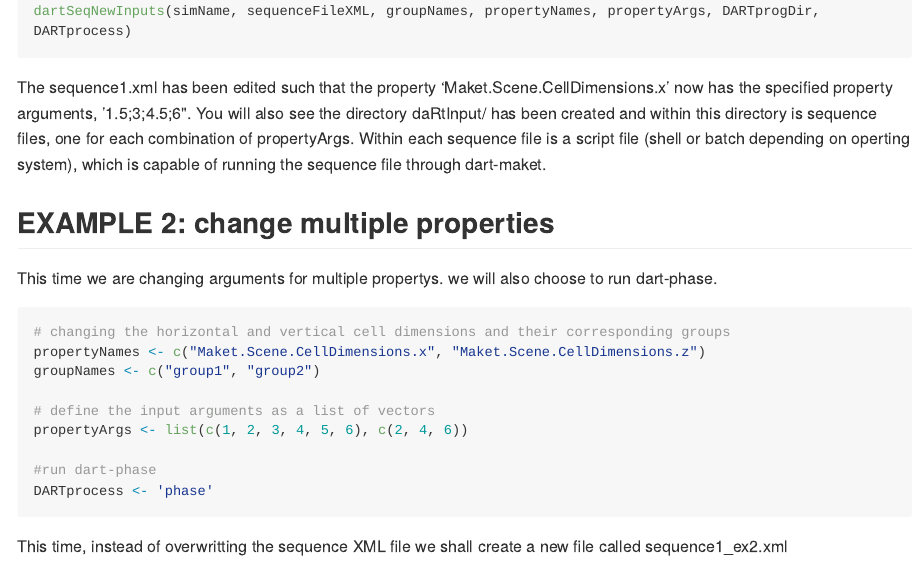
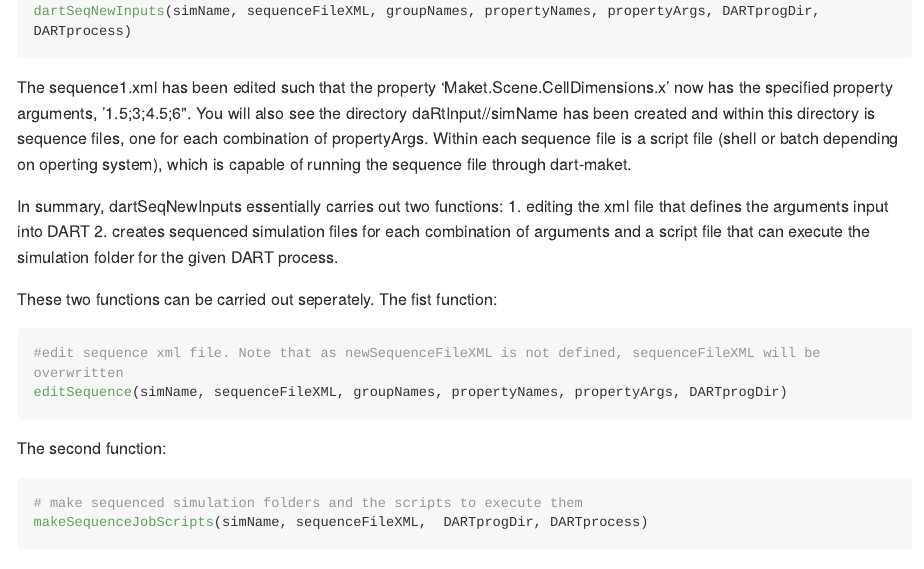
Before and after one commit to kitbenjamin/daRtInput, an R Markdown document (README.Rmd): the page in a window 1100 px wide, from 1720 px down. The pictures show the output file README.md that the author committed with the source, drawn offline in the style of GitHub; long lines of code are wrapped.

Commit message:
Added editSequence and makeSequenceJobScript

````diff
--- a/README.Rmd
+++ b/README.Rmd
@@ -79,7 +79,23 @@
 #run dertSeqNewInputs
 dartSeqNewInputs(simName, sequenceFileXML, groupNames, propertyNames, propertyArgs, DARTprogDir, DARTprocess)
 ```
-The sequence1.xml has been edited such that the property 'Maket.Scene.CellDimensions.x' now has the specified property arguments, '1.5;3;4.5;6". You will also see the directory daRtInput/<datettime> has been created and within this directory is sequence files, one for each combination of propertyArgs. Within each sequence file is a script file (shell or batch depending on operting system), which is capable of running the sequence file through dart-maket.
+The sequence1.xml has been edited such that the property 'Maket.Scene.CellDimensions.x' now has the specified property arguments, '1.5;3;4.5;6". You will also see the directory daRtInput/<datettime>/simName has been created and within this directory is sequence files, one for each combination of propertyArgs. Within each sequence file is a script file (shell or batch depending on operting system), which is capable of running the sequence file through dart-maket.
+
+In summary, dartSeqNewInputs essentially carries out two functions:
+1. editing the xml file that defines the arguments input into DART
+2. creates sequenced simulation files for each combination of arguments and a script file that can execute the simulation folder for the given DART process.
+
+These two functions can be carried out seperately. The fist function:
+
+```{r editSequence, eval=FALSE}
+#edit sequence xml file. Note that as newSequenceFileXML is not defined, sequenceFileXML will be overwritten
+editSequence(simName, sequenceFileXML, groupNames, propertyNames, propertyArgs, DARTprogDir)
+```
+The second function:
+```{r makeSequenceJobScripts, eval=FALSE}
+# make sequenced simulation folders and the scripts to execute them
+makeSequenceJobScripts(simName, sequenceFileXML,  DARTprogDir, DARTprocess)
+```
 
 ## EXAMPLE 2: change multiple properties
 
````
Also changed, not shown: R/makeSequenceJobScripts.R (+2 -1 lines), README.md, README.Rmd (4 more changed lines).
